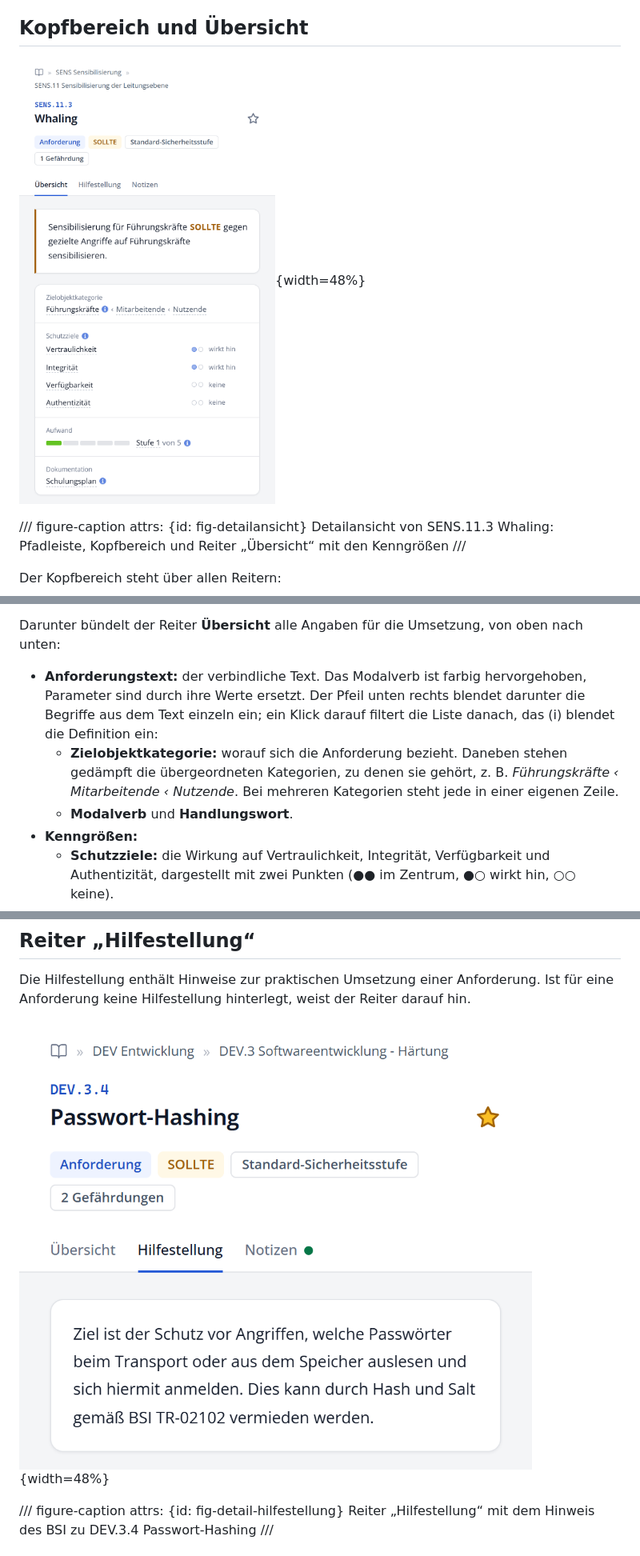
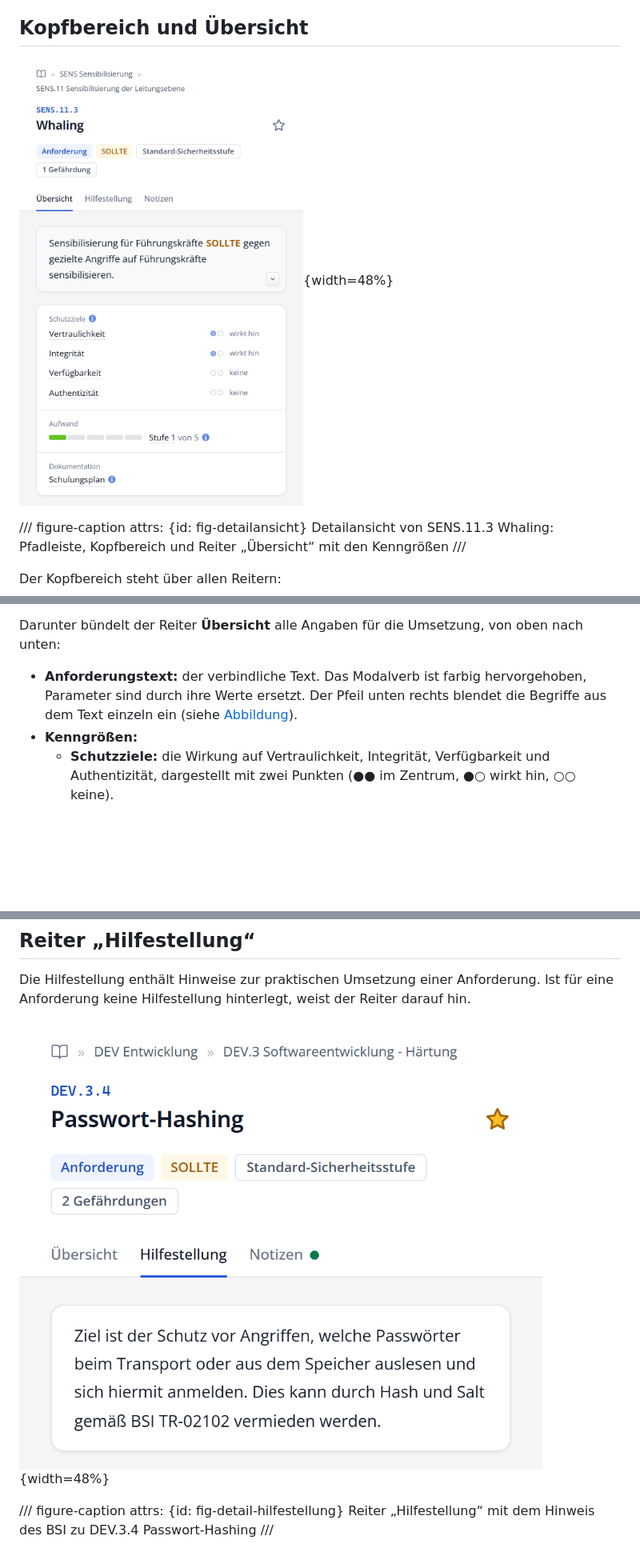
Before and after one commit to fwdotcom/grundschutz-explorer, a Markdown page: docs/handbuch/05_detailansicht.md, 3 parts joined by grey strips. Shown at 80% size. Drawn GitHub-style; pictures changed too: docs/handbuch/bilder/detail-hilfestellung.png, docs/handbuch/bilder/detailansicht.png; blank space fills up the shorter version.

```diff
--- a/docs/handbuch/05_detailansicht.md
+++ b/docs/handbuch/05_detailansicht.md
@@ -21,9 +21,7 @@ Der Kopfbereich steht über allen Reitern:
 
 Darunter bündelt der Reiter **Übersicht** alle Angaben für die Umsetzung, von oben nach unten:
 
-- **Anforderungstext:** der verbindliche Text. Das Modalverb ist farbig hervorgehoben, Parameter sind durch ihre Werte ersetzt. Der Pfeil unten rechts blendet darunter die Begriffe aus dem Text einzeln ein; ein Klick darauf filtert die Liste danach, das (i) blendet die Definition ein:
-  - **Zielobjektkategorie:** worauf sich die Anforderung bezieht. Daneben stehen gedämpft die übergeordneten Kategorien, zu denen sie gehört, z. B. *Führungskräfte ‹ Mitarbeitende ‹ Nutzende*. Bei mehreren Kategorien steht jede in einer eigenen Zeile.
-  - **Modalverb** und **Handlungswort**.
+- **Anforderungstext:** der verbindliche Text. Das Modalverb ist farbig hervorgehoben, Parameter sind durch ihre Werte ersetzt. Der Pfeil unten rechts blendet die Begriffe aus dem Text einzeln ein (siehe [Abbildung](#fig-detail-klappbereich)).
 - **Kenngrößen:**
   - **Schutzziele:** die Wirkung auf Vertraulichkeit, Integrität, Verfügbarkeit und Authentizität, dargestellt mit zwei Punkten (●● im Zentrum, ●○ wirkt hin, ○○ keine).
   - **Aufwand:** fünfteiliger Farbbalken und Stufe nach BSI-Definition.
```
Also changed, not shown: other parts of docs/handbuch/05_detailansicht.md (+16 -3 lines), CHANGELOG.md (+1 -1 lines), docs/handbuch/bilder/detail-klappbereich.png (added), docs/handbuch/bilder/kataloge-versionen.png, docs/handbuch/bilder/oberflaeche.png, docs/handbuch/bilder/startseite.png, 4 other files.
